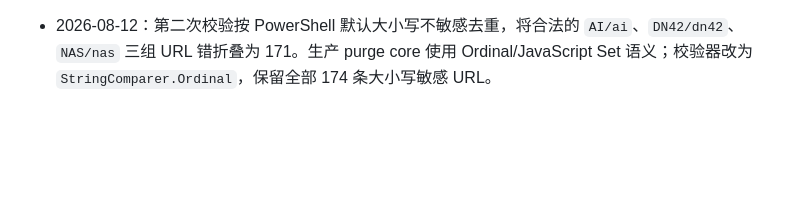
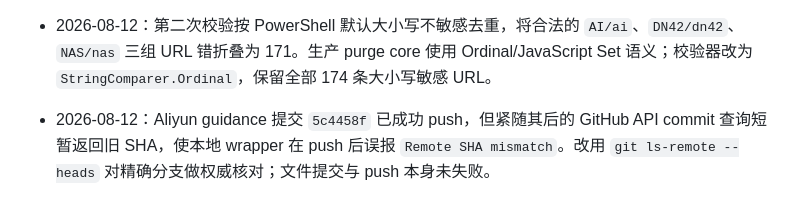
Before and after one commit to AndyYJF/andy-blog, a Markdown page: .planning/2026-08-05-stage10-cutover/progress.md, the part around the change. GitHub-like rendering; blank space fills up the shorter version.

Commit message:
Record Aliyun guidance push verification

```diff
--- a/.planning/2026-08-05-stage10-cutover/progress.md
+++ b/.planning/2026-08-05-stage10-cutover/progress.md
@@ -196,3 +196,4 @@
 - 2026-08-12T08:14Z：回答 Aliyun 手工刷新范围前完成只读核验。AliDNS 国内分支仍为 Tengine `117.68.89.36`；显式 Aliyun 的 encoded tag、`/archives/47/`、`/?p=47` 为 200，而 origin 同三条均为正确 302，证明旧缓存不只一个页面。按 production `20260811T060917Z-408488e5` 的 immutable plan 生成 174 条 URL 刷新列表（140 legacy/query + 30 canonical terminal + 4 fixed）及 30 条可选 canonical 预热列表。未执行刷新/预热、未读取凭证、`edge-pending` 未变。
 - 2026-08-12：首次列表校验脚本因对 PowerShell pipeline 标量直接取 `.Count` 而误报 `Invalid refresh list`；未改列表或生产。校验改为先强制收集为数组并同时打印 raw/unique 计数后重跑。
 - 2026-08-12：第二次校验按 PowerShell 默认大小写不敏感去重，将合法的 `AI/ai`、`DN42/dn42`、`NAS/nas` 三组 URL 错折叠为 171。生产 purge core 使用 Ordinal/JavaScript Set 语义；校验器改为 `StringComparer.Ordinal`，保留全部 174 条大小写敏感 URL。
+- 2026-08-12：Aliyun guidance 提交 `5c4458f` 已成功 push，但紧随其后的 GitHub API commit 查询短暂返回旧 SHA，使本地 wrapper 在 push 后误报 `Remote SHA mismatch`。改用 `git ls-remote --heads` 对精确分支做权威核对；文件提交与 push 本身未失败。
```
